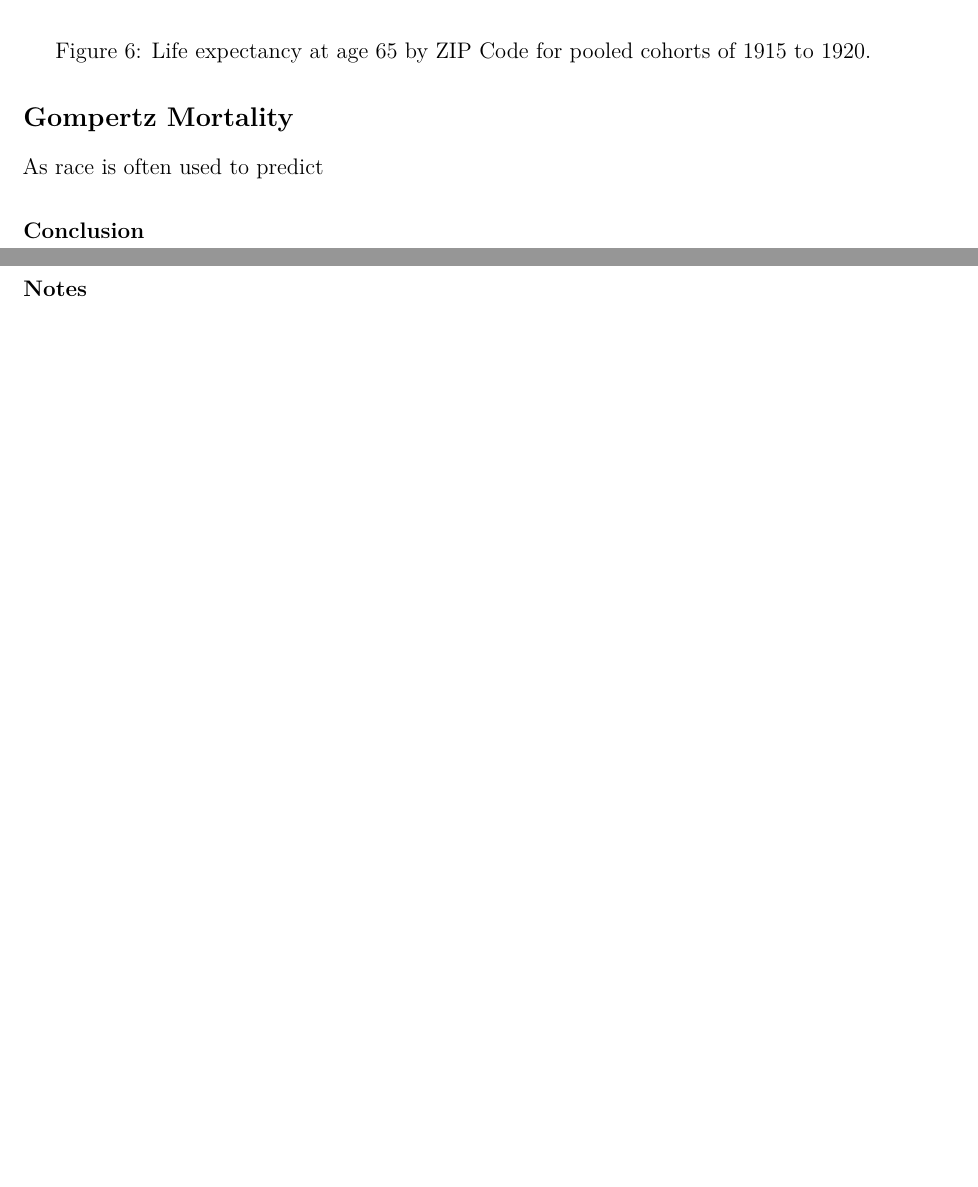
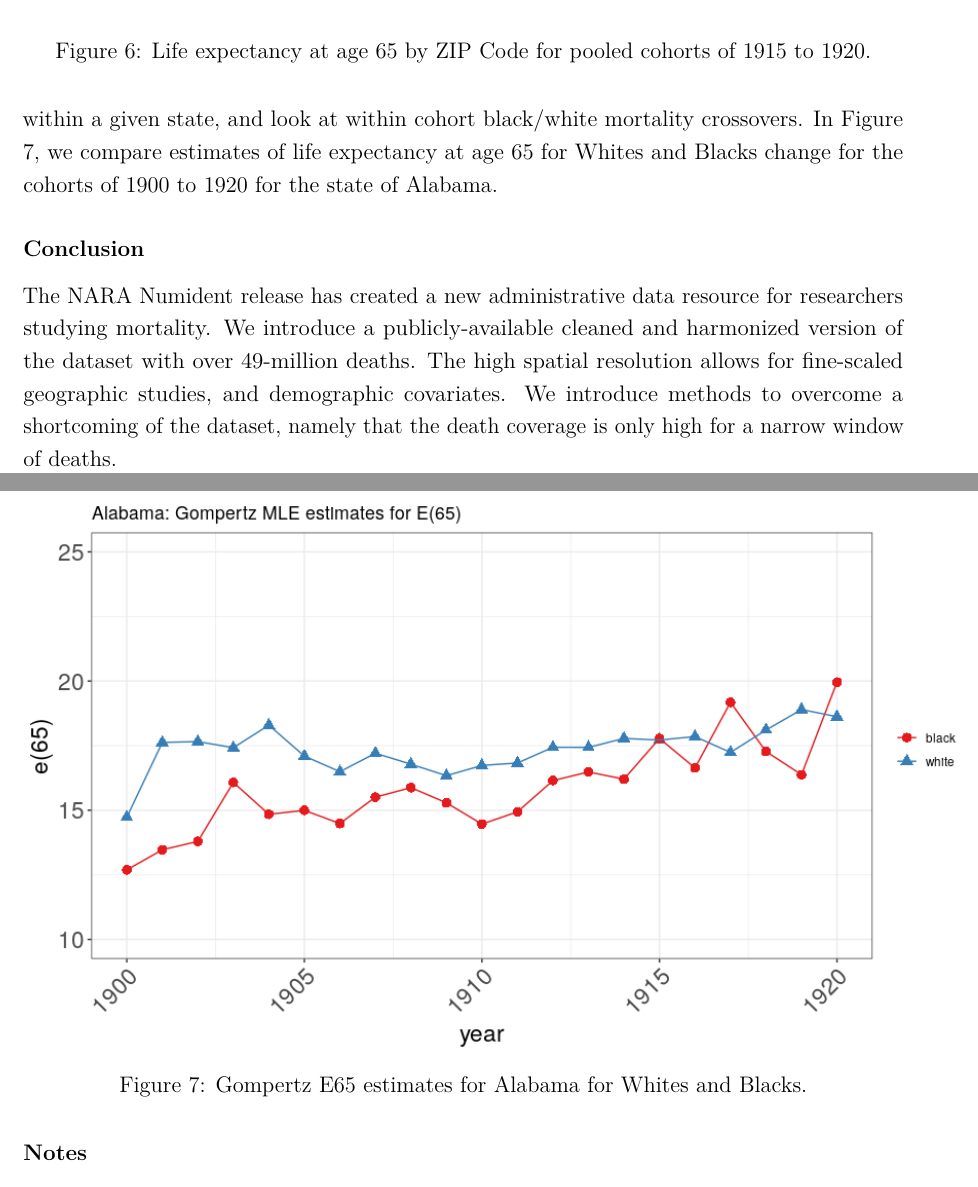
Before and after one commit to caseybreen/bunmd_code_release, an R Markdown document (paper/numident_paper.Rmd): two parts of pages 12 and 13 of 19 before the commit and two parts of pages 12 and 13 of 20 after it, joined at a grey line, cut so that both start at the same text, the shorter picture padded with empty space. Rendered offline with R 4.5, knitr and Pandoc, then LaTeX, with nearby package versions.

Commit message:
conclusion

```diff
--- a/paper/numident_paper.Rmd
+++ b/paper/numident_paper.Rmd
@@ -282,12 +282,23 @@ For cohorts that are extinct (or very nearly so), Cox regression provides a conv
 \end{figure}
 
 
-## Gompertz Mortality
+#### Gompertz Mortality
 
-As race is often used to predict
+The BUNMD can also be used to looks at race differentials in mortality by state. One can look at how disparities in old-age mortaltiy changes over time within a given state, and look at within cohort black/white mortality crossovers. In Figure 7, we compare estimates of life expectancy at age 65 for Whites and Blacks change for the cohorts of 1900 to 1920 for the state of Alabama.
+
+
+\begin{figure}
+  \centering
+  \includegraphics[width=7in]{../illustrations/alabama_gompertz.png}
+  \caption{Gompertz E65 estimates for Alabama for Whites and Blacks. }
+  \label{fig:tp}
+\end{figure}
 
 
 ### Conclusion
+
+The NARA Numident release has created a new administrative data resource for researchers studying mortality. We introduce a publicly-available cleaned and harmonized version of the dataset with over 49-million deaths. The high spatial resolution allows for fine-scaled geographic studies, and demographic covariates. We introduce methods to overcome a shortcoming of the dataset, namely that the death coverage is only high for a narrow window of deaths.
+
 
 \newpage
 
```
Also changed, not shown: illustrations/alabama_gompertz.png (added), paper/numident_paper.Rmd (5 more changed lines), 1 other file.
